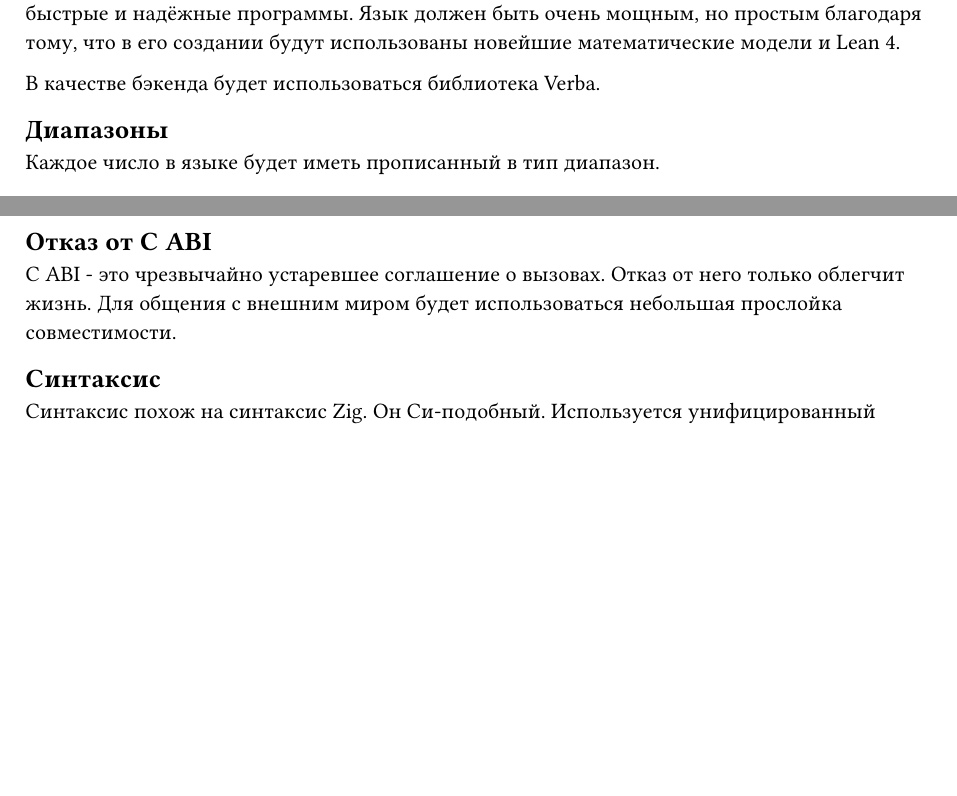
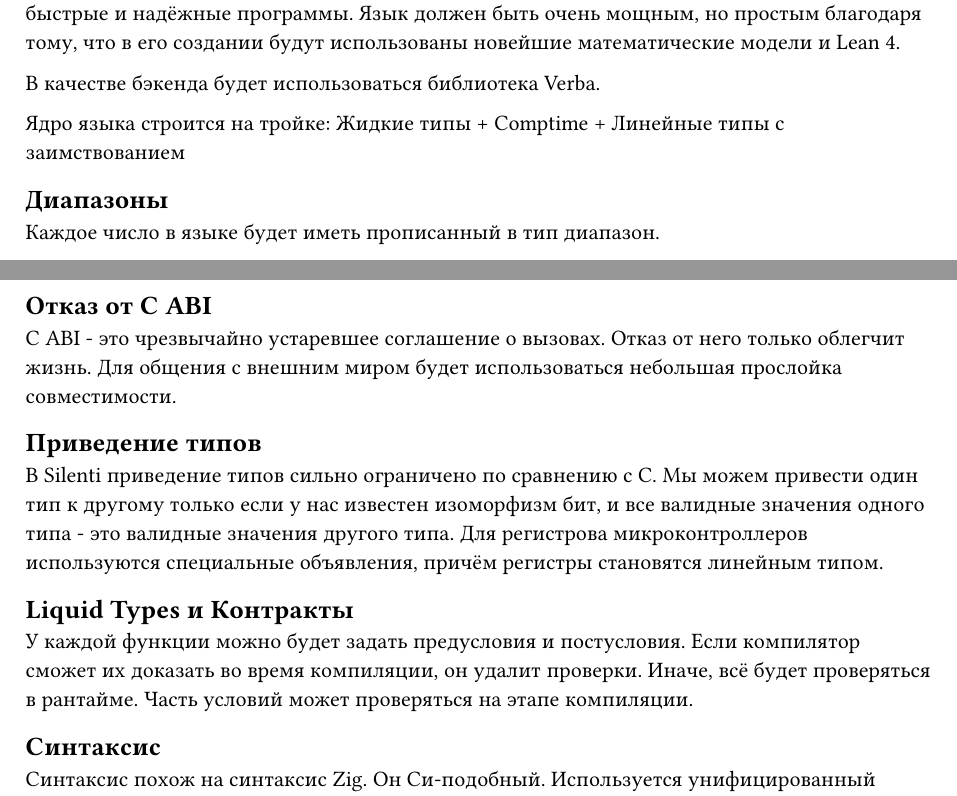
Before and after one commit to Filipp-Druan/Silenti, a Typst document (SilentiVision.typ): two parts of pages 1 and 2 of 2, joined at a grey line, cut so that both start at the same text, the shorter picture padded with empty space. Compiled offline with Typst 0.15.

Commit message:
Продолжаю писать документ

```diff
--- a/SilentiVision.typ
+++ b/SilentiVision.typ
@@ -3,6 +3,8 @@ Silenti - это системный язык программирования,
 Язык должен быть очень мощным, но простым благодаря тому, что в его создании будут использованы новейшие математические модели и Lean 4.
 
 В качестве бэкенда будет использоваться библиотека Verba.
+
+Ядро языка строится на тройке: Жидкие типы + Comptime + Линейные типы с заимствованием
 
 == Диапазоны
 Каждое число в языке будет иметь прописанный в тип диапазон.
@@ -32,5 +35,12 @@ Silenti - это системный язык программирования,
 == Отказ от C ABI
 C ABI - это чрезвычайно устаревшее соглашение о вызовах. Отказ от него только облегчит жизнь. Для общения с внешним миром будет использоваться небольшая прослойка совместимости.
 
+== Приведение типов
+В Silenti приведение типов сильно ограничено по сравнению с C. Мы можем привести один тип к другому только если у нас известен изоморфизм бит, и все валидные значения одного типа - это валидные значения другого типа.
+Для регистрова микроконтроллеров используются специальные объявления, причём регистры становятся линейным типом.
+
+== Liquid Types и Контракты
+У каждой функции можно будет задать предусловия и постусловия. Если компилятор сможет их доказать во время компиляции, он удалит проверки. Иначе, всё будет проверяться в рантайме. Часть условий может проверяться на этапе компиляции.
+
 == Синтаксис
 Синтаксис похож на синтаксис Zig. Он Си-подобный. Используется унифицированный синтаксис вызова. Так, ничем не отличается записть baz(foo(x, 5)) и x.foo(5).baz()
```
Also changed, not shown: SilentiVision.typ (1 more changed lines).
